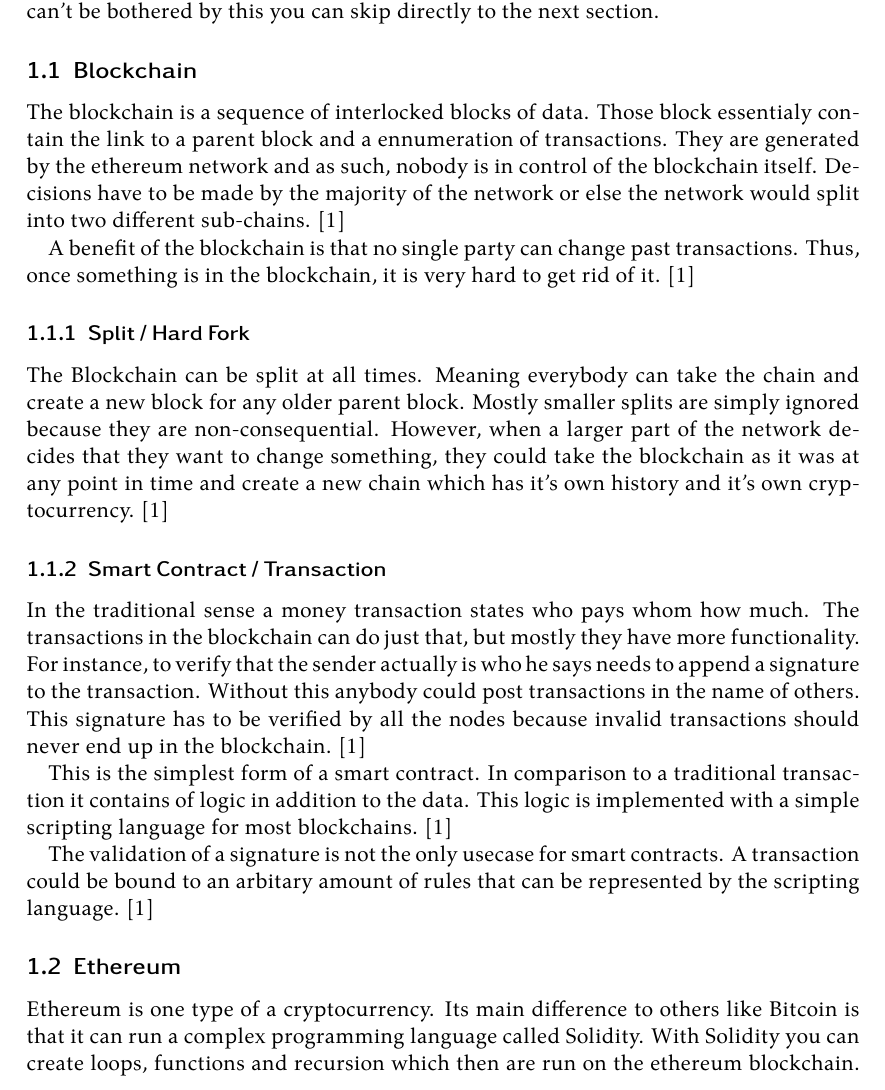
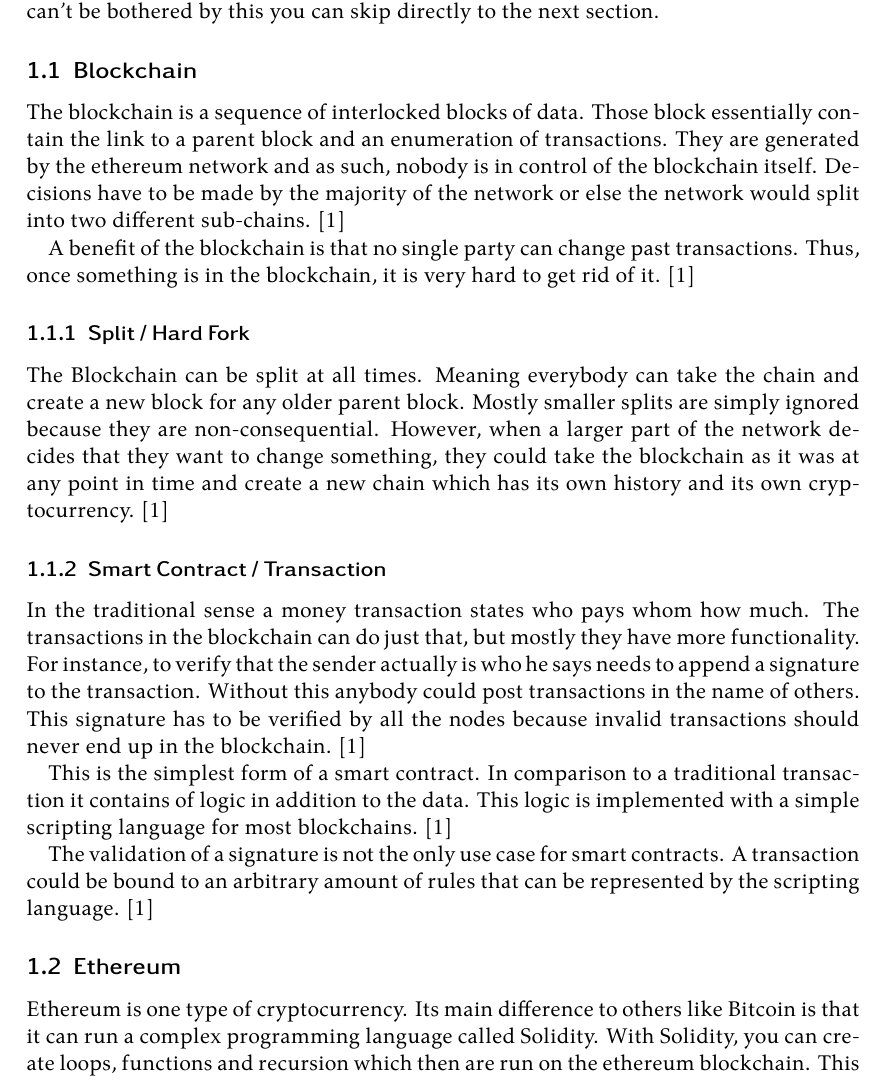
Before and after one commit to Tartori/dao-hack-paper, a LaTeX document (paper/paper.tex): part of page 2 of 4, cut so that both start at the same text. Compiled offline with XeLaTeX.

Commit message:
fixed grammer and flow issues

```diff
--- a/paper/paper.tex
+++ b/paper/paper.tex
@@ -53,7 +53,7 @@ If you can't be bothered by this you can skip directly to the next section.
 \subsection{Blockchain}
 
 The blockchain is a sequence of interlocked blocks of data.
-Those block essentialy contain the link to a parent block and a ennumeration of transactions.
+Those block essentially contain the link to a parent block and an enumeration of transactions.
 They are generated by the ethereum network and as such, nobody is in control of the blockchain itself.
 Decisions have to be made by the majority of the network or else the network would split into two different sub-chains. \cite{blockchainKai}
 
@@ -65,7 +65,7 @@ Thus, once something is in the blockchain, it is very hard to get rid of it. \ci
 The Blockchain can be split at all times.
 Meaning everybody can take the chain and create a new block for any older parent block.
 Mostly smaller splits are simply ignored because they are non-consequential.
-However, when a larger part of the network decides that they want to change something, they could take the blockchain as it was at any point in time and create a new chain which has it's own history and it's own cryptocurrency. \cite{blockchainKai}
+However, when a larger part of the network decides that they want to change something, they could take the blockchain as it was at any point in time and create a new chain which has its own history and its own cryptocurrency. \cite{blockchainKai}
 
 \subsubsection{Smart Contract / Transaction}
 
@@ -79,14 +79,14 @@ This is the simplest form of a smart contract.
 In comparison to a traditional transaction it contains of logic in addition to the data.
 This logic is implemented with a simple scripting language for most blockchains. \cite{blockchainKai}
 
-The validation of a signature is not the only usecase for smart contracts.
-A transaction could be bound to an arbitary amount of rules that can be represented by the scripting language. \cite{blockchainKai}
+The validation of a signature is not the only use case for smart contracts.
+A transaction could be bound to an arbitrary amount of rules that can be represented by the scripting language. \cite{blockchainKai}
 
 \subsection{Ethereum}
 
-Ethereum is one type of a cryptocurrency.
+Ethereum is one type of cryptocurrency.
 Its main difference to others like Bitcoin is that it can run a complex programming language called Solidity.
-With Solidity you can create loops, functions and recursion which then are run on the ethereum blockchain.
+With Solidity, you can create loops, functions and recursion which then are run on the ethereum blockchain.
 This has huge advantages as one can create powerful smart contracts and bind the payment to those.
 Only with such a powerful language the DAO could be created. \cite{eth}
 
```
Also changed, not shown: paper/paper.tex (6 more changed lines).
